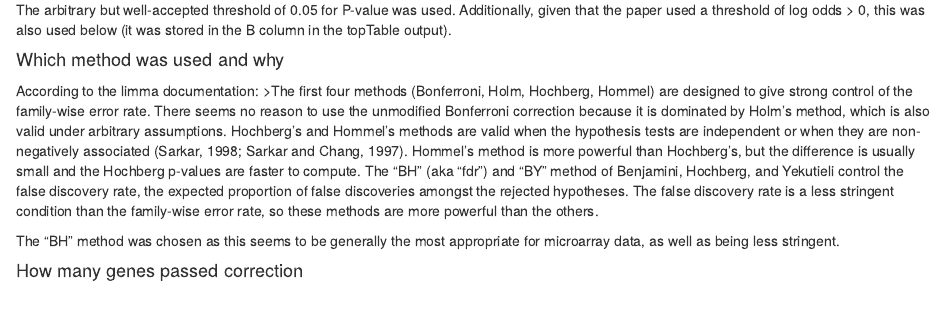
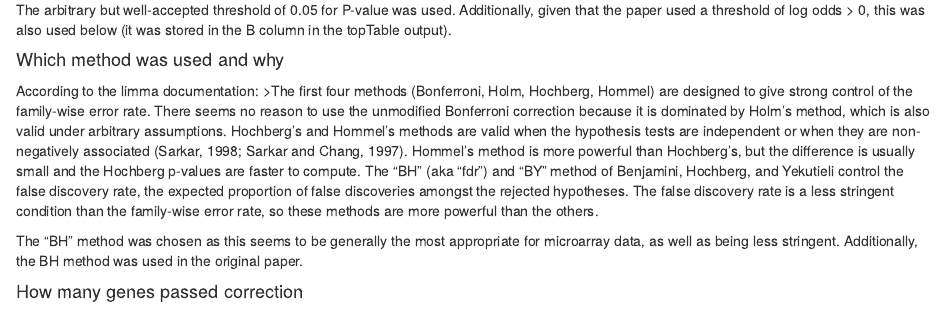
Before and after one commit to bcb420-2020/student_brucosper, an R Markdown document (A2_Pereira_Bruno.Rmd): the page in a window 1100 px wide, from 4110 px down. Rendered offline with R 4.5, knitr and Pandoc, with nearby package versions; some code elsewhere in the file could not run offline.

Commit message:
add some justification to methods

```diff
--- a/A2_Pereira_Bruno.Rmd
+++ b/A2_Pereira_Bruno.Rmd
@@ -126,7 +126,7 @@ The arbitrary but well-accepted threshold of 0.05 for P-value was used. Addition
 According to the limma documentation:
 >The first four methods (Bonferroni, Holm, Hochberg, Hommel) are designed to give strong control of the family-wise error rate. There seems no reason to use the unmodified Bonferroni correction because it is dominated by Holm's method, which is also valid under arbitrary assumptions. Hochberg's and Hommel's methods are valid when the hypothesis tests are independent or when they are non-negatively associated (Sarkar, 1998; Sarkar and Chang, 1997). Hommel's method is more powerful than Hochberg's, but the difference is usually small and the Hochberg p-values are faster to compute. The "BH" (aka "fdr") and "BY" method of Benjamini, Hochberg, and Yekutieli control the false discovery rate, the expected proportion of false discoveries amongst the rejected hypotheses. The false discovery rate is a less stringent condition than the family-wise error rate, so these methods are more powerful than the others.
 
-The "BH" method was chosen as this seems to be generally the most appropriate for microarray data, as well as being less stringent.
+The "BH" method was chosen as this seems to be generally the most appropriate for microarray data, as well as being less stringent. Additionally, the BH method was used in the original paper.
 
 
 #### How many genes passed correction
```
Also changed, not shown: A2_Pereira_Bruno.Rmd (2 more changed lines).
